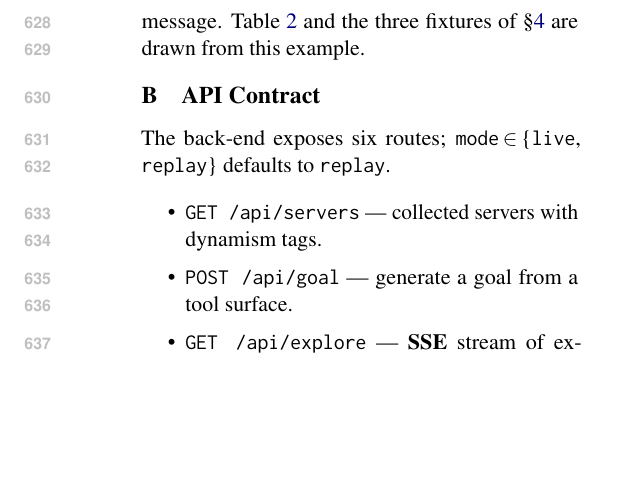
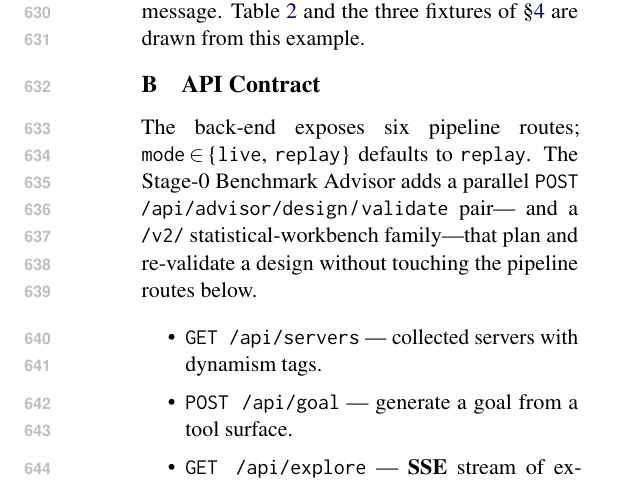
Before and after one commit to ITMO-NSS-team/DynamicMCPBench, a LaTeX paper (paper_demo/alternative.tex, which reads paper_demo/sections/appendix.tex): part of page 8 of 10, cut so that both start at the same text, the shorter picture padded with empty space. Compiled offline with pdfLaTeX.

Commit message:
docs(paper-demo): fix E3 fixture wording and list the advisor API routes
- E3: the showcase fixtures are curated trajectories scored by the real Tier-1
  evaluator, not captured live runs. Drop the overstated "From real runs we
  curate and freeze" and ground the claim in "scored by the real evaluator (E1)",
  which is what E1 actually backs.
- Appendix API contract: the "six routes" list omitted the Stage-0 Benchmark
  Advisor endpoints despite the Advisor being a headline. Note the parallel
  /api/advisor/design | /validate pair and the /v2 statistical-workbench family.

Build: pdflatex+bibtex clean; content still ends on page 6, appendix <= 2 pages,
no undefined refs.

Co-Authored-By: Claude Opus 4.8 <noreply@anthropic.com>

```diff
--- a/paper_demo/sections/appendix.tex
+++ b/paper_demo/sections/appendix.tex
@@ -18,8 +18,11 @@ the three fixtures of \S\ref{sec:eval} are drawn from this example.
 \section{API Contract}
 \label{sec:appendix-api}
 
-The back-end exposes six routes; \texttt{mode}\,$\in$\,\{\texttt{live},
-\texttt{replay}\} defaults to \texttt{replay}.
+The back-end exposes six pipeline routes; \texttt{mode}\,$\in$\,\{\texttt{live},
+\texttt{replay}\} defaults to \texttt{replay}. The Stage-0 Benchmark Advisor
+adds a parallel \texttt{POST /api/advisor/design}\,/\,\texttt{validate} pair---
+and a \texttt{/v2/} statistical-workbench family---that plan and re-validate a
+design without touching the pipeline routes below.
 
 \begin{itemize}\itemsep1pt
   \item \texttt{GET /api/servers} --- collected servers with dynamism tags.
```
Also changed, not shown: paper_demo/sections/evaluation.tex (+7 -6 lines).
